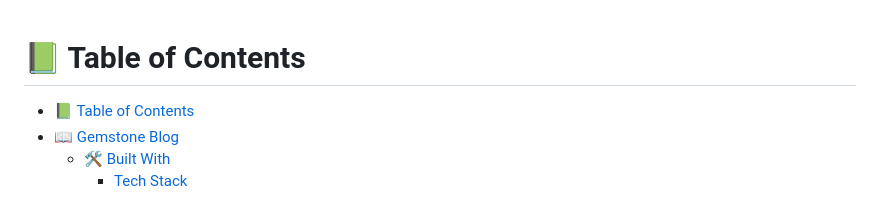
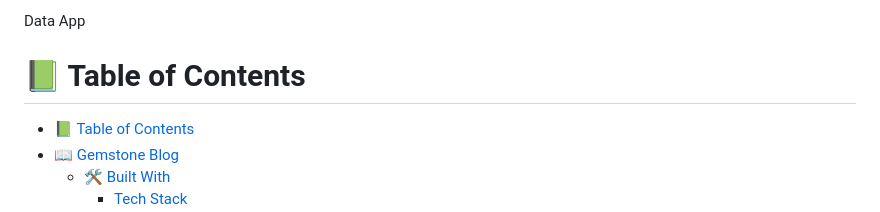
Before and after one commit to abdozayan12/DataApp, a Markdown page: README.md, the part around the change. Drawn GitHub-style.

```diff
--- a/README.md
+++ b/README.md
@@ -1,4 +1,4 @@
-<a name="readme-top"></a>
+<a name="readme-top">Data App</a>
 
 
 # 📗 Table of Contents
```
